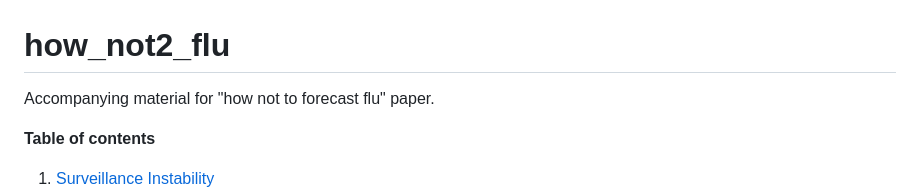
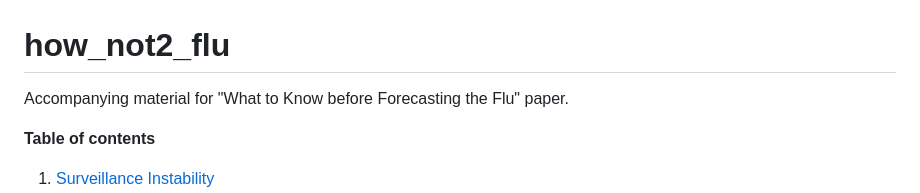
Before and after one commit to prithwi/how_not2_flu, a Markdown page: README.md, the part around the change. Drawn GitHub-style.

Commit message:
pre final version

```diff
--- a/README.md
+++ b/README.md
@@ -1,5 +1,5 @@
 # how_not2_flu
-Accompanying material for "how not to forecast flu" paper.
+Accompanying material for "What to Know before Forecasting the Flu" paper.
 
 
 **Table of contents**
```
Also changed, not shown: writeup/fig1.png (added), writeup/fig2.png (added), 1 other file.
